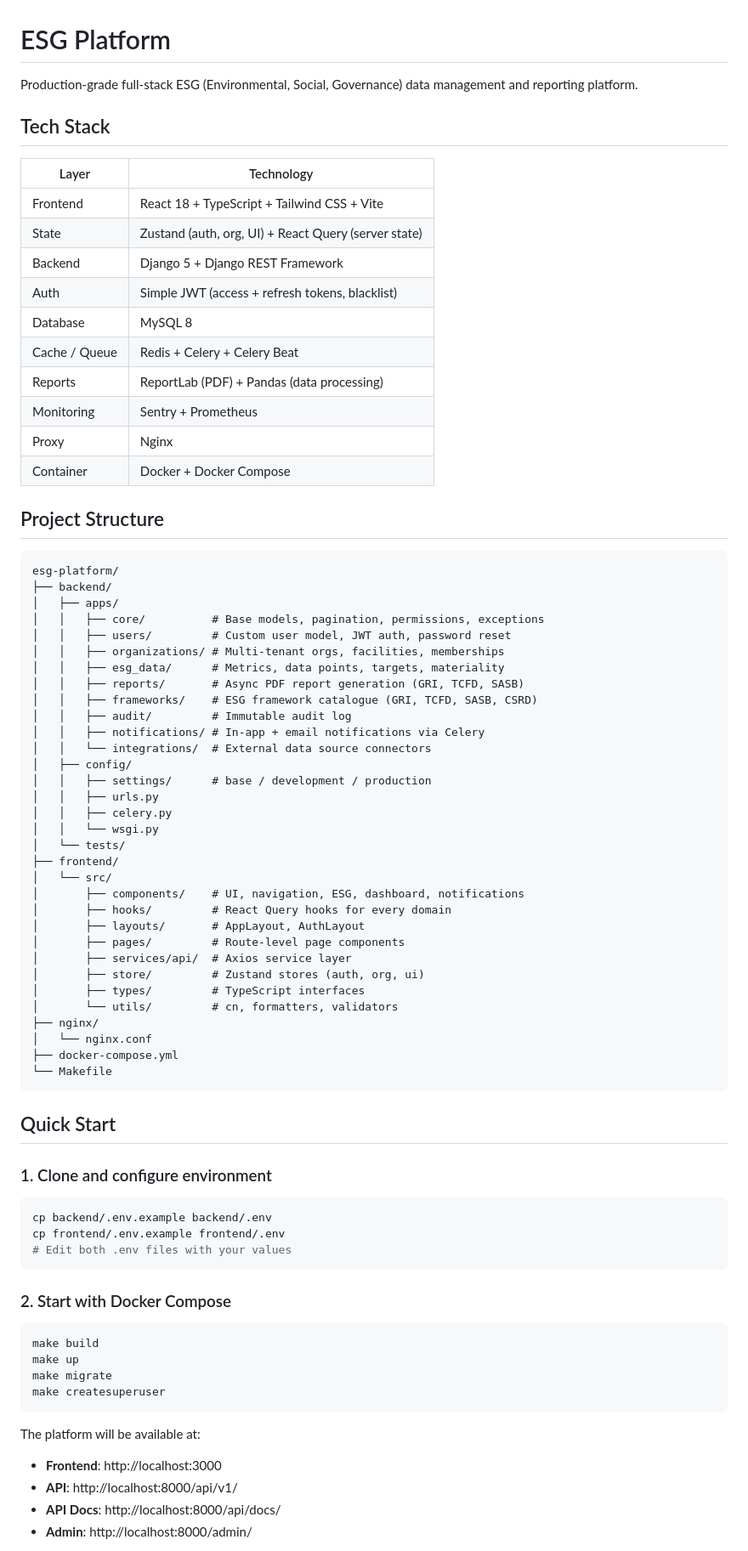
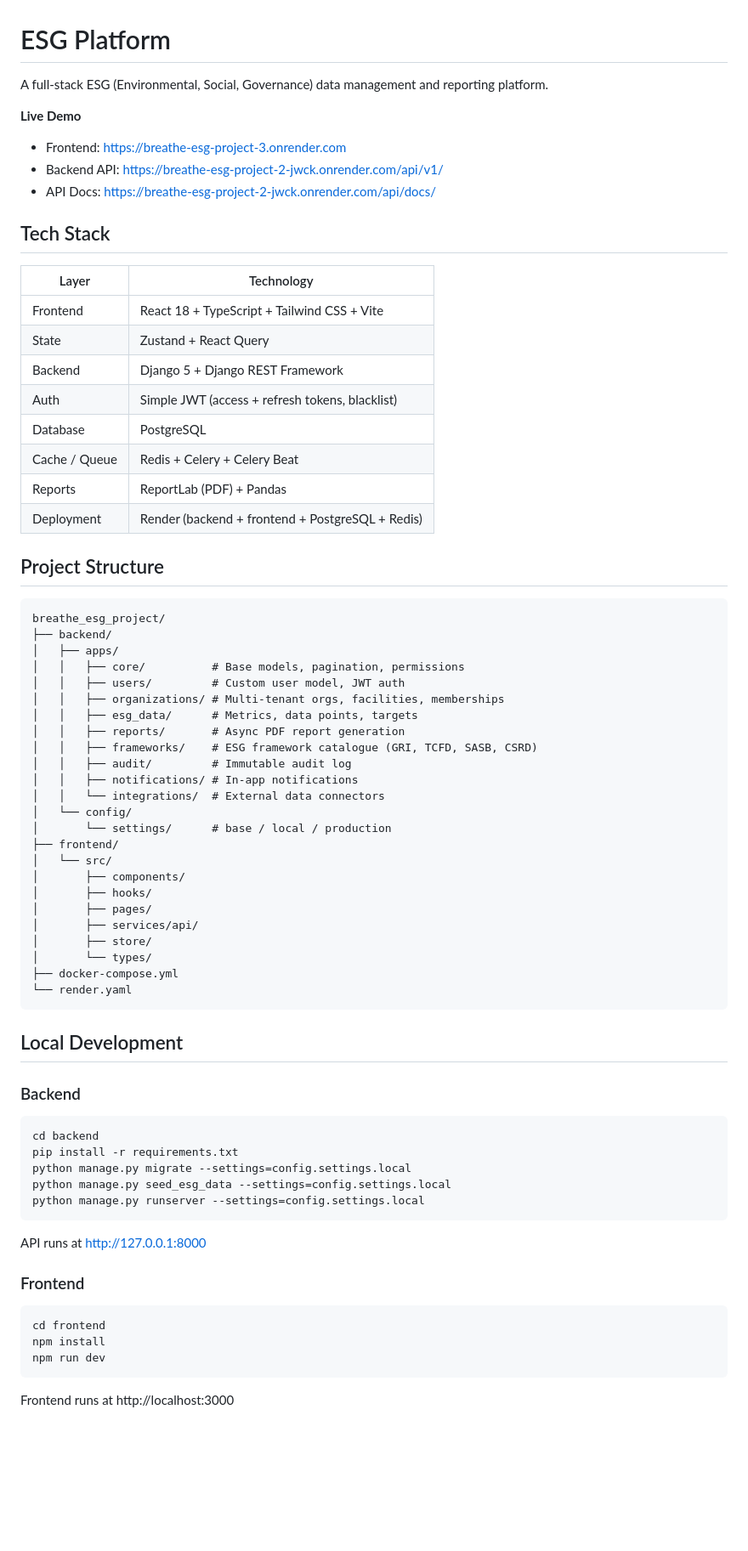
Before and after one commit to MannepalliTharunya/breathe_esg_project, a Markdown page: README.md, the part around one of its changes. Shown at 85% size. Drawn GitHub-style; blank space fills up the shorter version.

Commit message:
docs: update README - replace MySQL with PostgreSQL, add live URLs, clean up

````diff
--- a/README.md
+++ b/README.md
@@ -1,81 +1,75 @@
 # ESG Platform
 
-Production-grade full-stack ESG (Environmental, Social, Governance) data management and reporting platform.
+A full-stack ESG (Environmental, Social, Governance) data management and reporting platform.
+
+**Live Demo**
+- Frontend: https://breathe-esg-project-3.onrender.com
+- Backend API: https://breathe-esg-project-2-jwck.onrender.com/api/v1/
+- API Docs: https://breathe-esg-project-2-jwck.onrender.com/api/docs/
 
 ## Tech Stack
 
 | Layer | Technology |
 |---|---|
 | Frontend | React 18 + TypeScript + Tailwind CSS + Vite |
-| State | Zustand (auth, org, UI) + React Query (server state) |
+| State | Zustand + React Query |
 | Backend | Django 5 + Django REST Framework |
 | Auth | Simple JWT (access + refresh tokens, blacklist) |
-| Database | MySQL 8 |
+| Database | PostgreSQL |
 | Cache / Queue | Redis + Celery + Celery Beat |
-| Reports | ReportLab (PDF) + Pandas (data processing) |
-| Monitoring | Sentry + Prometheus |
-| Proxy | Nginx |
-| Container | Docker + Docker Compose |
+| Reports | ReportLab (PDF) + Pandas |
+| Deployment | Render (backend + frontend + PostgreSQL + Redis) |
 
 ## Project Structure
 
 ```
-esg-platform/
+breathe_esg_project/
 ├── backend/
 │   ├── apps/
-│   │   ├── core/          # Base models, pagination, permissions, exceptions
-│   │   ├── users/         # Custom user model, JWT auth, password reset
+│   │   ├── core/          # Base models, pagination, permissions
+│   │   ├── users/         # Custom user model, JWT auth
 │   │   ├── organizations/ # Multi-tenant orgs, facilities, memberships
-│   │   ├── esg_data/      # Metrics, data points, targets, materiality
-│   │   ├── reports/       # Async PDF report generation (GRI, TCFD, SASB)
+│   │   ├── esg_data/      # Metrics, data points, targets
+│   │   ├── reports/       # Async PDF report generation
 │   │   ├── frameworks/    # ESG framework catalogue (GRI, TCFD, SASB, CSRD)
 │   │   ├── audit/         # Immutable audit log
-│   │   ├── notifications/ # In-app + email notifications via Celery
-│   │   └── integrations/  # External data source connectors
-│   ├── config/
-│   │   ├── settings/      # base / development / production
-│   │   ├── urls.py
-│   │   ├── celery.py
-│   │   └── wsgi.py
-│   └── tests/
+│   │   ├── notifications/ # In-app notifications
+│   │   └── integrations/  # External data connectors
+│   └── config/
+│       └── settings/      # base / local / production
 ├── frontend/
 │   └── src/
-│       ├── components/    # UI, navigation, ESG, dashboard, notifications
-│       ├── hooks/         # React Query hooks for every domain
-│       ├── layouts/       # AppLayout, AuthLayout
-│       ├── pages/         # Route-level page components
-│       ├── services/api/  # Axios service layer
-│       ├── store/         # Zustand stores (auth, org, ui)
-│       ├── types/         # TypeScript interfaces
-│       └── utils/         # cn, formatters, validators
-├── nginx/
-│   └── nginx.conf
+│       ├── components/
+│       ├── hooks/
+│       ├── pages/
+│       ├── services/api/
+│       ├── store/
+│       └── types/
 ├── docker-compose.yml
-└── Makefile
+└── render.yaml
 ```
 
-## Quick Start
+## Local Development
 
-### 1. Clone and configure environment
+### Backend
 
 ```bash
-cp backend/.env.example backend/.env
-cp frontend/.env.example frontend/.env
-# Edit both .env files with your values
+cd backend
+pip install -r requirements.txt
+python manage.py migrate --settings=config.settings.local
+python manage.py seed_esg_data --settings=config.settings.local
+python manage.py runserver --settings=config.settings.local
 ```
 
-### 2. Start with Docker Compose
+API runs at http://127.0.0.1:8000
+
+### Frontend
 
 ```bash
-make build
-make up
-make migrate
-make createsuperuser
+cd frontend
+npm install
+npm run dev
 ```
 
-The platform will be available at:
-- **Frontend**: http://localhost:3000
-- **API**: http://localhost:8000/api/v1/
-- **API Docs**: http://localhost:8000/api/docs/
-- **Admin**: http://localhost:8000/admin/
+Frontend runs at http://localhost:3000
 
````
Also changed, not shown: other parts of README.md (+23 -56 lines).
